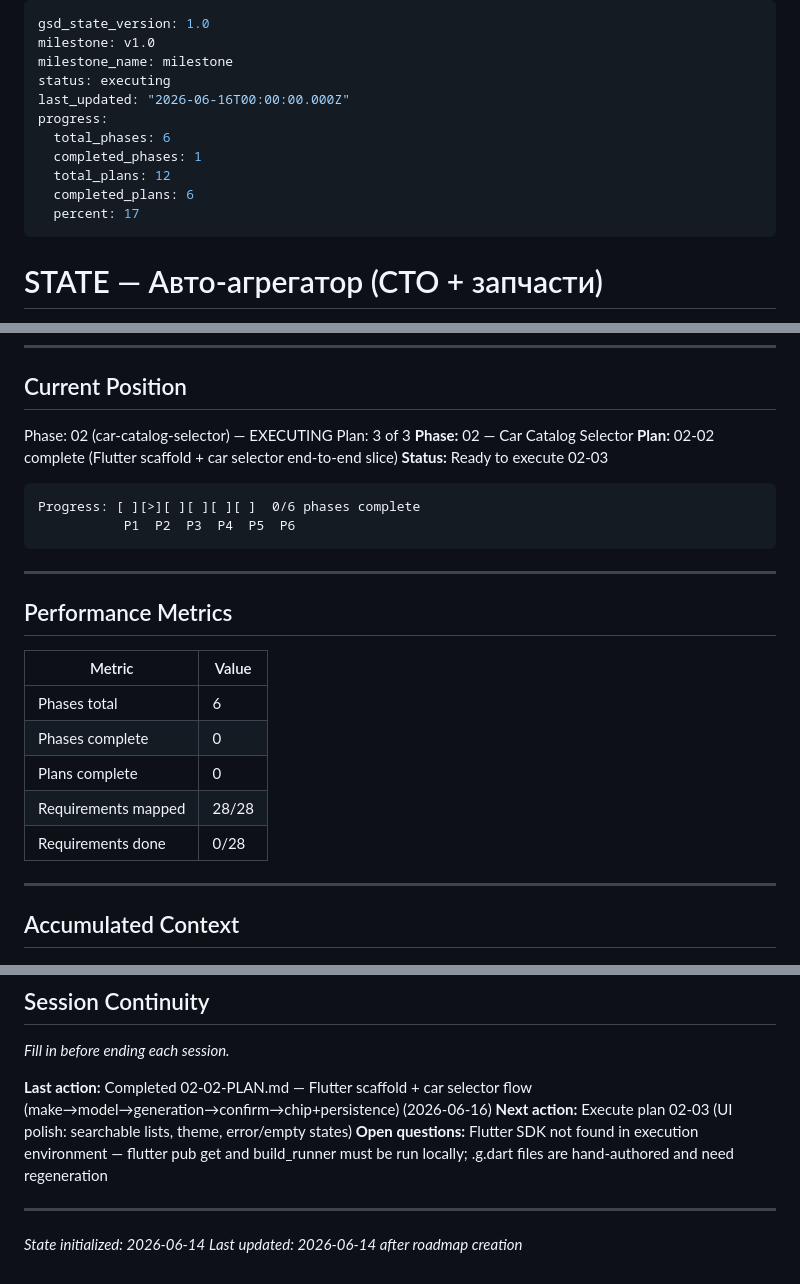
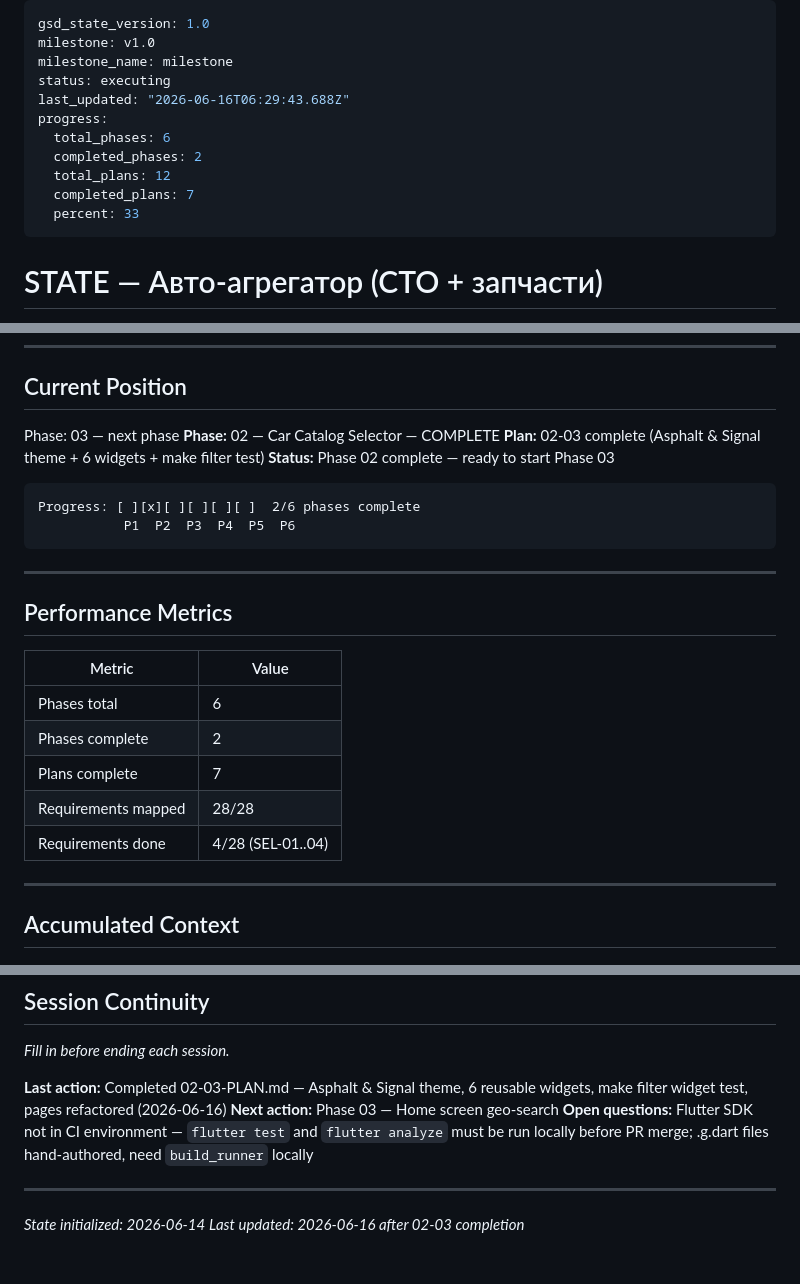
Before and after one commit to Maks-Grigoryan/auto_guide, a Markdown page: .planning/STATE.md, 3 parts joined by grey strips. Drawn GitHub-style.

Commit message:
docs(02-03): complete plan summary and STATE update
- 02-03-SUMMARY.md: theme + widgets + TDD gate compliance + blocker note
- STATE.md: Phase 02 complete, plans 7/12, SEL-01..04 done

````diff
--- a/.planning/STATE.md
+++ b/.planning/STATE.md
@@ -3,13 +3,13 @@ gsd_state_version: 1.0
 milestone: v1.0
 milestone_name: milestone
 status: executing
-last_updated: "2026-06-16T00:00:00.000Z"
+last_updated: "2026-06-16T06:29:43.688Z"
 progress:
   total_phases: 6
-  completed_phases: 1
+  completed_phases: 2
   total_plans: 12
-  completed_plans: 6
-  percent: 17
+  completed_plans: 7
+  percent: 33
 ---
 
 # STATE — Авто-агрегатор (СТО + запчасти)
@@ -30,14 +30,13 @@ progress:
 
 ## Current Position
 
-Phase: 02 (car-catalog-selector) — EXECUTING
-Plan: 3 of 3
-**Phase:** 02 — Car Catalog Selector
-**Plan:** 02-02 complete (Flutter scaffold + car selector end-to-end slice)
-**Status:** Ready to execute 02-03
+Phase: 03 — next phase
+**Phase:** 02 — Car Catalog Selector — COMPLETE
+**Plan:** 02-03 complete (Asphalt & Signal theme + 6 widgets + make filter test)
+**Status:** Phase 02 complete — ready to start Phase 03
 
 ```
-Progress: [ ][>][ ][ ][ ][ ]  0/6 phases complete
+Progress: [ ][x][ ][ ][ ][ ]  2/6 phases complete
            P1  P2  P3  P4  P5  P6
 ```
 
@@ -48,10 +47,10 @@ Progress: [ ][>][ ][ ][ ][ ]  0/6 phases complete
 | Metric | Value |
 |--------|-------|
 | Phases total | 6 |
-| Phases complete | 0 |
-| Plans complete | 0 |
+| Phases complete | 2 |
+| Plans complete | 7 |
 | Requirements mapped | 28/28 |
-| Requirements done | 0/28 |
+| Requirements done | 4/28 (SEL-01..04) |
 
 ---
 
@@ -91,11 +90,11 @@ None currently.
 
 *Fill in before ending each session.*
 
-**Last action:** Completed 02-02-PLAN.md — Flutter scaffold + car selector flow (make→model→generation→confirm→chip+persistence) (2026-06-16)
-**Next action:** Execute plan 02-03 (UI polish: searchable lists, theme, error/empty states)
-**Open questions:** Flutter SDK not found in execution environment — flutter pub get and build_runner must be run locally; .g.dart files are hand-authored and need regeneration
+**Last action:** Completed 02-03-PLAN.md — Asphalt & Signal theme, 6 reusable widgets, make filter widget test, pages refactored (2026-06-16)
+**Next action:** Phase 03 — Home screen geo-search
+**Open questions:** Flutter SDK not in CI environment — `flutter test` and `flutter analyze` must be run locally before PR merge; .g.dart files hand-authored, need `build_runner` locally
 
 ---
 
 *State initialized: 2026-06-14*
-*Last updated: 2026-06-14 after roadmap creation*
+*Last updated: 2026-06-16 after 02-03 completion*
````
Also changed, not shown: 1 other file.
